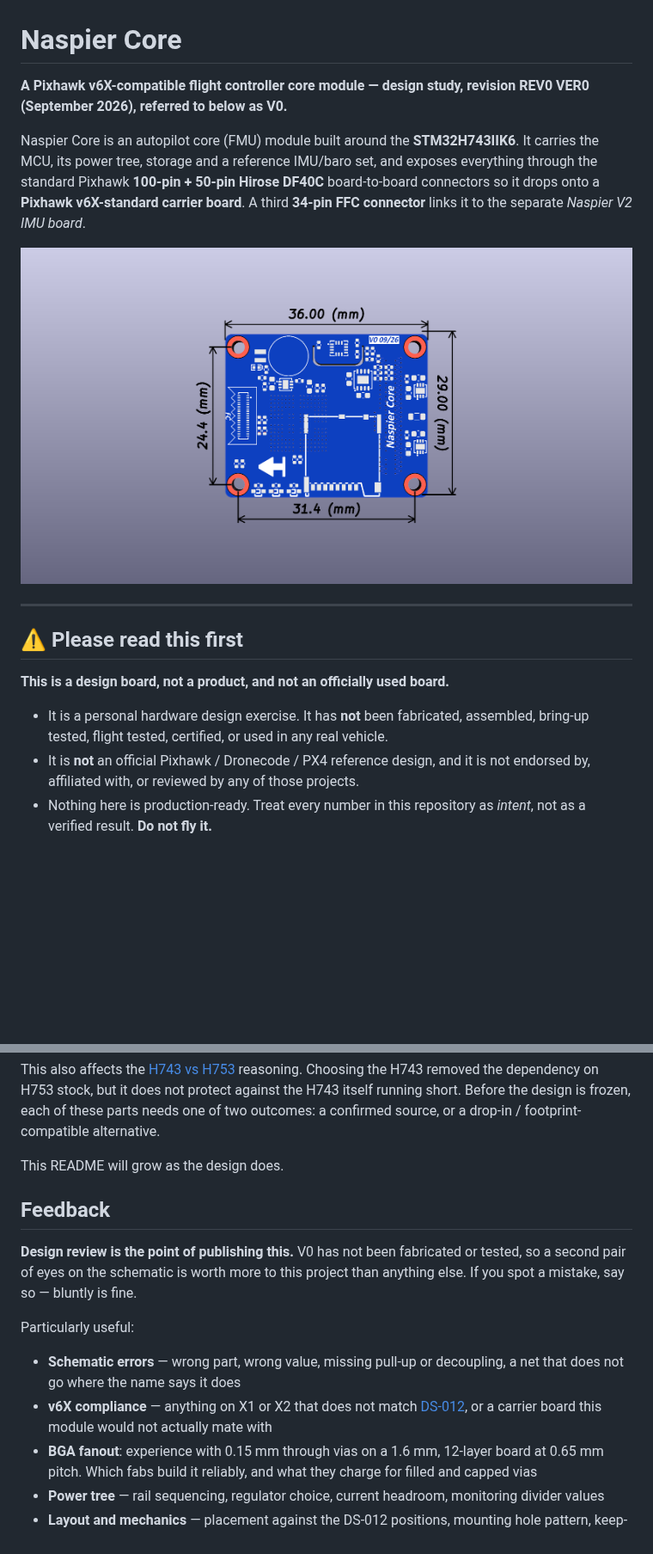
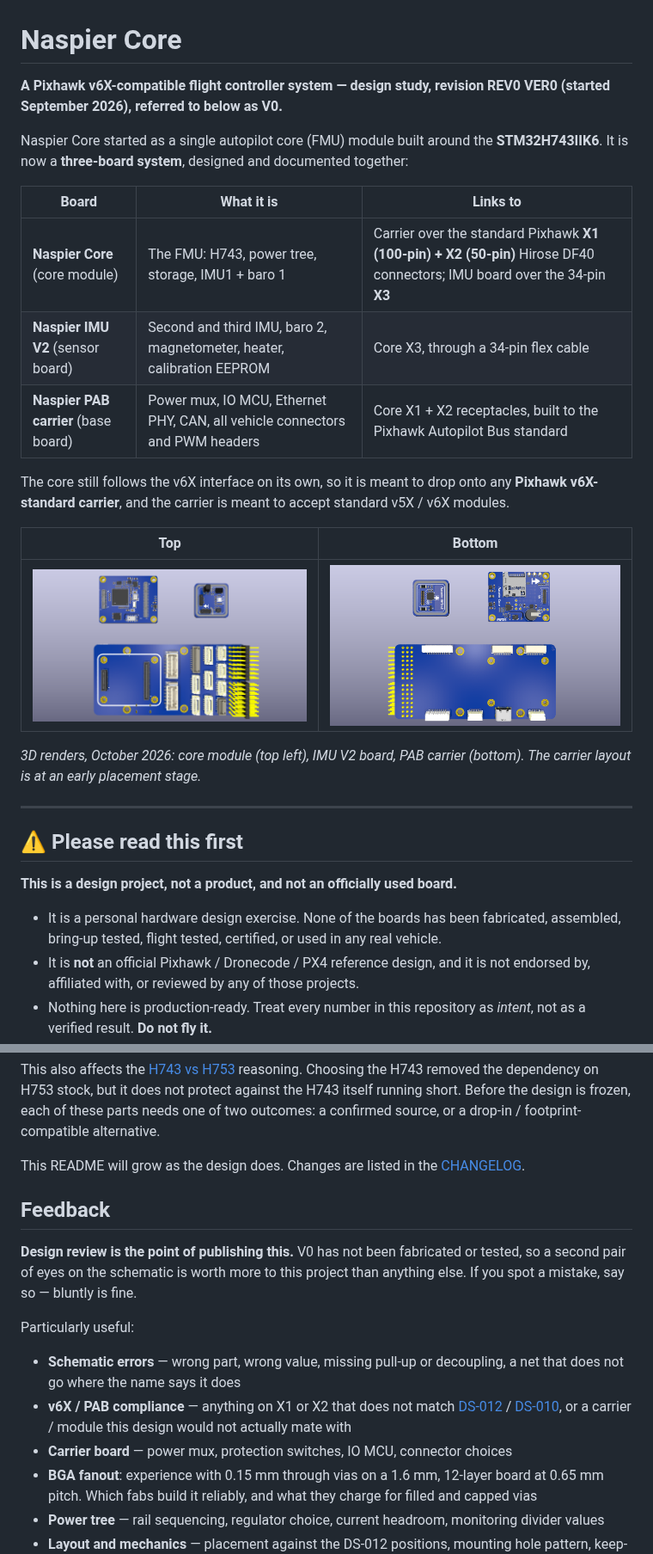
Before and after one commit to naspaw/NASPIER_CORE, a Markdown page: README.md, 2 parts joined by grey strips. Shown at 86% size. Drawn GitHub-style; pictures changed too: docs/images/rendered-system-bottom.png (added), docs/images/rendered-system-top.png (added); blank space fills up the shorter version.

```diff
--- a/README.md
+++ b/README.md
@@ -1,24 +1,35 @@
 # Naspier Core
 
-**A Pixhawk v6X-compatible flight controller core module — design study, revision REV0 VER0
-(September 2026), referred to below as V0.**
+**A Pixhawk v6X-compatible flight controller system — design study, revision REV0 VER0
+(started September 2026), referred to below as V0.**
 
-Naspier Core is an autopilot core (FMU) module built around the **STM32H743IIK6**. It carries the
-MCU, its power tree, storage and a reference IMU/baro set, and exposes everything through the
-standard Pixhawk **100-pin + 50-pin Hirose DF40C** board-to-board connectors so it drops onto a
-**Pixhawk v6X-standard carrier board**. A third **34-pin FFC connector** links it to the separate
-*Naspier V2 IMU board*.
+Naspier Core started as a single autopilot core (FMU) module built around the **STM32H743IIK6**. It
+is now a **three-board system**, designed and documented together:
 
-![Naspier Core dimensions](docs/images/dimensions.png)
+| Board | What it is | Links to |
+|---|---|---|
+| **Naspier Core** (core module) | The FMU: H743, power tree, storage, IMU1 + baro 1 | Carrier over the standard Pixhawk **X1 (100-pin) + X2 (50-pin)** Hirose DF40 connectors; IMU board over the 34-pin **X3** |
+| **Naspier IMU V2** (sensor board) | Second and third IMU, baro 2, magnetometer, heater, calibration EEPROM | Core X3, through a 34-pin flex cable |
+| **Naspier PAB carrier** (base board) | Power mux, IO MCU, Ethernet PHY, CAN, all vehicle connectors and PWM headers | Core X1 + X2 receptacles, built to the Pixhawk Autopilot Bus standard |
+
+The core still follows the v6X interface on its own, so it is meant to drop onto any
+**Pixhawk v6X-standard carrier**, and the carrier is meant to accept standard v5X / v6X modules.
+
+| Top | Bottom |
+|---|---|
+| ![All three boards, top](docs/images/rendered-system-top.png) | ![All three boards, bottom](docs/images/rendered-system-bottom.png) |
+
+*3D renders, October 2026: core module (top left), IMU V2 board, PAB carrier (bottom). The carrier
+layout is at an early placement stage.*
 
 ---
 
 ## ⚠️ Please read this first
 
-**This is a design board, not a product, and not an officially used board.**
+**This is a design project, not a product, and not an officially used board.**
 
-- It is a personal hardware design exercise. It has **not** been fabricated, assembled, bring-up
-  tested, flight tested, certified, or used in any real vehicle.
+- It is a personal hardware design exercise. None of the boards has been fabricated, assembled,
+  bring-up tested, flight tested, certified, or used in any real vehicle.
 - It is **not** an official Pixhawk / Dronecode / PX4 reference design, and it is not endorsed by,
   affiliated with, or reviewed by any of those projects.
 - Nothing here is production-ready. Treat every number in this repository as *intent*, not as a
@@ -320,7 +401,7 @@ dependency on H753 stock, but it does not protect against the H743 itself runnin
 design is frozen, each of these parts needs one of two outcomes: a confirmed source, or a
 drop-in / footprint-compatible alternative.
 
-This README will grow as the design does.
+This README will grow as the design does. Changes are listed in the [CHANGELOG](CHANGELOG.md).
 
 ## Feedback
 
@@ -332,9 +413,11 @@ Particularly useful:
 
 - **Schematic errors** — wrong part, wrong value, missing pull-up or decoupling, a net that does not
   go where the name says it does
-- **v6X compliance** — anything on X1 or X2 that does not match
-  [DS-012](https://github.com/pixhawk/Pixhawk-Standards/blob/master/DS-012%20Pixhawk%20Autopilot%20v6X%20Standard.pdf),
-  or a carrier board this module would not actually mate with
+- **v6X / PAB compliance** — anything on X1 or X2 that does not match
+  [DS-012](https://github.com/pixhawk/Pixhawk-Standards/blob/master/DS-012%20Pixhawk%20Autopilot%20v6X%20Standard.pdf) /
+  [DS-010](https://github.com/pixhawk/Pixhawk-Standards/blob/master/DS-010%20Pixhawk%20Autopilot%20Bus%20Standard.pdf),
+  or a carrier / module this design would not actually mate with
+- **Carrier board** — power mux, protection switches, IO MCU, connector choices
 - **BGA fanout**: experience with 0.15 mm through vias on a 1.6 mm, 12-layer board at 0.65 mm pitch.
   Which fabs build it reliably, and what they charge for filled and capped vias
 - **Power tree** — rail sequencing, regulator choice, current headroom, monitoring divider values
```
Also changed, not shown: other parts of README.md (+162 -92 lines), 1 other file.
